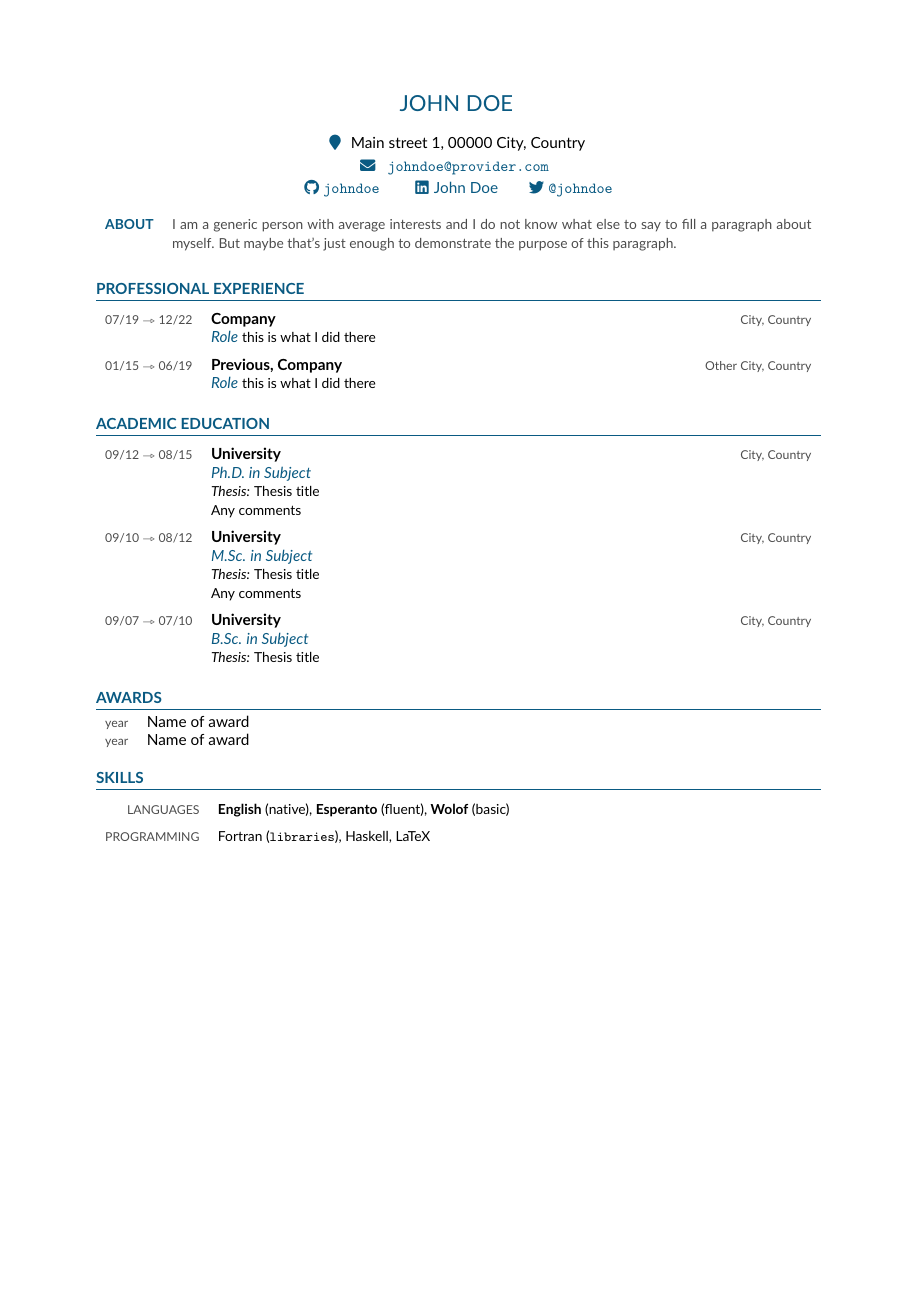
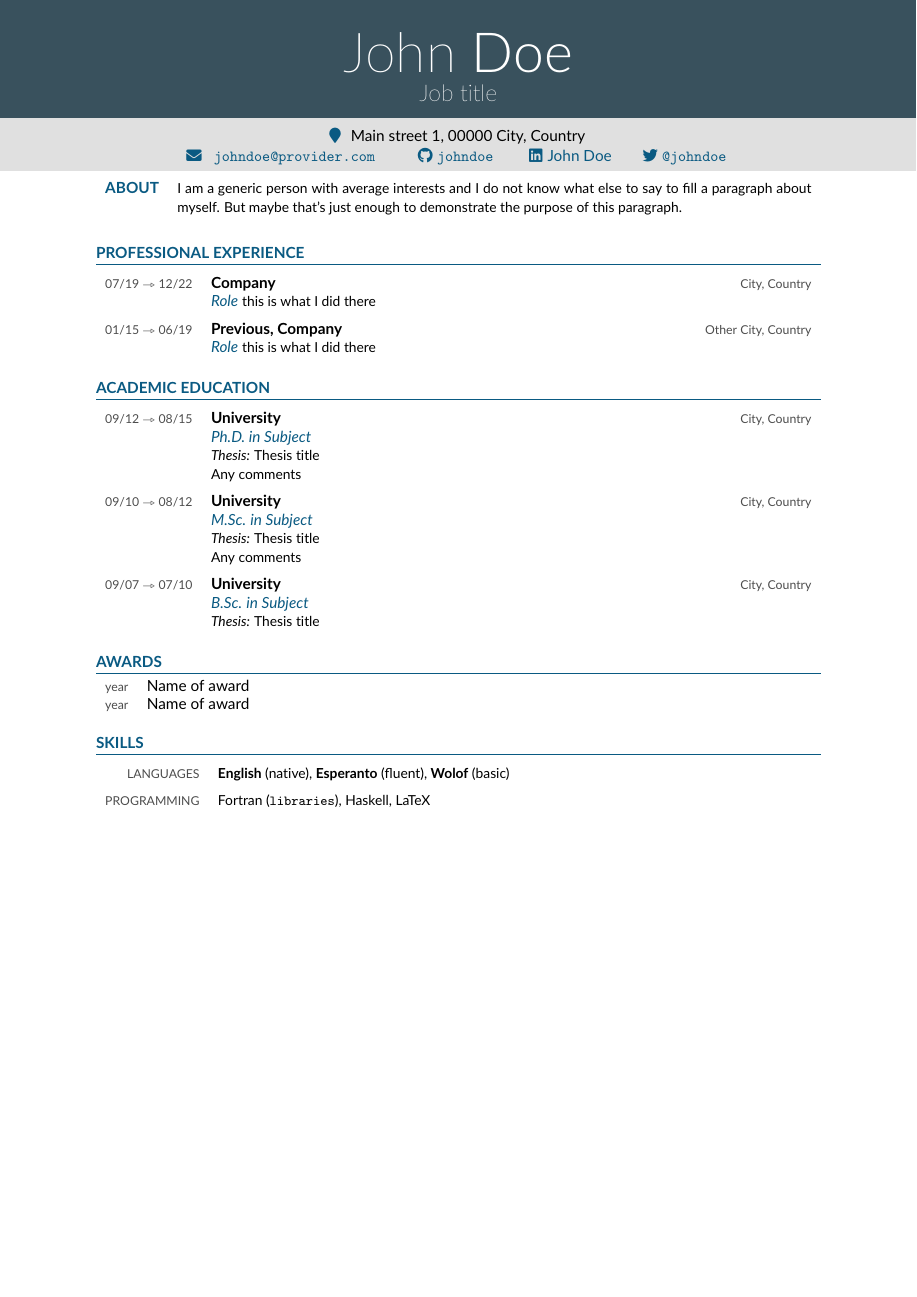
Before and after one commit to alpiges/tab-cv, a LaTeX CV (tab-cv.tex, which reads tab-cv.cls): page 1 of 3. Compiled offline with pdfLaTeX.

Commit message:
changed layout

```diff
--- a/tab-cv.cls
+++ b/tab-cv.cls
@@ -20,9 +20,18 @@
 \RequirePackage[utf8]{inputenc}
 \RequirePackage[default]{lato}
 
+\newcommand{\bodyfont}{\fontseries{l}\selectfont}
+\newcommand{\thinfont}{\fontseries{el}\selectfont}
+\newcommand{\semibold}{\fontseries{sb}\selectfont}
+
+\newcommand{\textsb}[1]{{\semibold #1}}
+
 % Tabular
 \RequirePackage{tabularx}
 \RequirePackage{booktabs}
+
+% Lists
+\RequirePackage{enumitem}
 
 % Symbols
 \RequirePackage{fontawesome5}
@@ -34,9 +43,14 @@
 \definecolor{lgray}{gray}{.6}
 
 \definecolor{dred}{RGB}{130,0,0}
-\definecolor{dblu}{RGB}{10,90,130}
+\definecolor{dblu}{RGB}{0,0,130}
+\definecolor{blu}{RGB}{10,90,130}
 
-\colorlet{maincolor}{dblu}
+\colorlet{maincolor}{blu}
+
+\DeclareTextFontCommand{\note}{\color{gray}\em}
+
+\renewcommand{\labelitemi}{\color{maincolor}{\textbullet}}
 
 % Links
 \RequirePackage{hyperref} % Required for adding links	and customizing them
@@ -62,19 +76,45 @@
 %------------------------------------------------
 
 % HEADER
-\newcommand{\header}[4]{\par{\centering
-{\Large\textcolor{maincolor}{#1}} % Name
-\bigskip\par}{\par{\centering
-	\location{#2}\par\vskip0.5ex % Address
-  \email{#3}\par\vskip0.5ex % E-mail
-  #4\par % other information
-}}
+\RequirePackage{tikz}
+
+\colorlet{headerfill}{maincolor!30!dgray}
+\colorlet{headertext}{white}
+
+
+\newcommand{\header}[3]{%
+  \begin{tikzpicture}[remember picture,overlay]
+    \node [rectangle, fill=headerfill, anchor=north, minimum width=\paperwidth,
+minimum height=2.8cm, yshift=1mm] (box) at (current page.north){};
+    \node [anchor=center, yshift=1mm] (name) at (box) {%
+      \fontsize{36pt}{48pt}\color{headertext}%
+      {\thinfont #1}\hskip1em{\bodyfont  #2}
+    };
+    \node [anchor=north] at (name.south) {%
+      \fontsize{15pt}{20pt}\color{headertext}%
+      \thinfont #3%
+    };
+  \end{tikzpicture}
+  \vspace{1.5ex}
 }
+
+\newcommand{\addressline}[3]{%}
+  \begin{tikzpicture}[remember picture,overlay]
+    \node [rectangle, fill=lgray!30, anchor=north, minimum width=\paperwidth,
+    minimum height=1.2cm, yshift=-2.7cm] (box) at (current page.north){};
+    \node [anchor=center, yshift=-0.5mm, align=center] (name) at (box) {%
+    \location{#1}\\[0.3ex] % Address
+    \email{#2} \hskip2em % E-mail
+    #3 % other information
+    };
+  \end{tikzpicture}
+  \vspace{2.5ex}
+  }
 
 \newcommand{\aboutme}[1]{
   \vskip\baselineskip
   \begin{tabularx}{\textwidth}{rX}
-    \bfseries\color{maincolor}{\small ABOUT} & \textcolor{dgray}{\small #1}
+    \bfseries\color{maincolor}{ABOUT} & \task{#1}
   \end{tabularx}
 }
 
--- a/tab-cv.tex
+++ b/tab-cv.tex
@@ -17,7 +17,10 @@
 %	Contact information
 %----------------------------------------------------------------------------------------
 
-\header{JOHN DOE}{
+% header
+\header{John}{Doe}{Job title}
+
+\addressline{
 	Main street 1, 00000 City, Country
 }{
 	johndoe@provider.com
```
Also changed, not shown: tab-cv.pdf.
